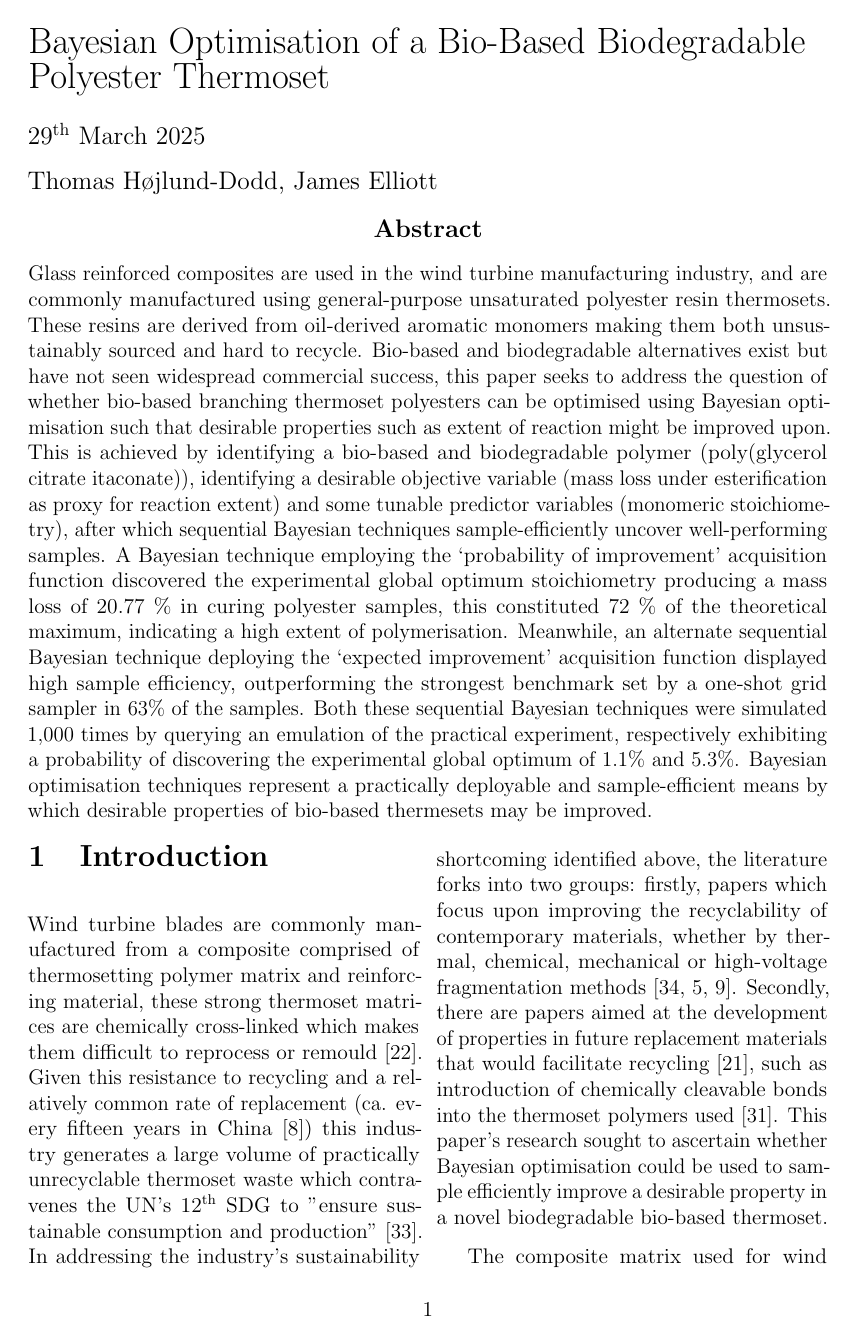
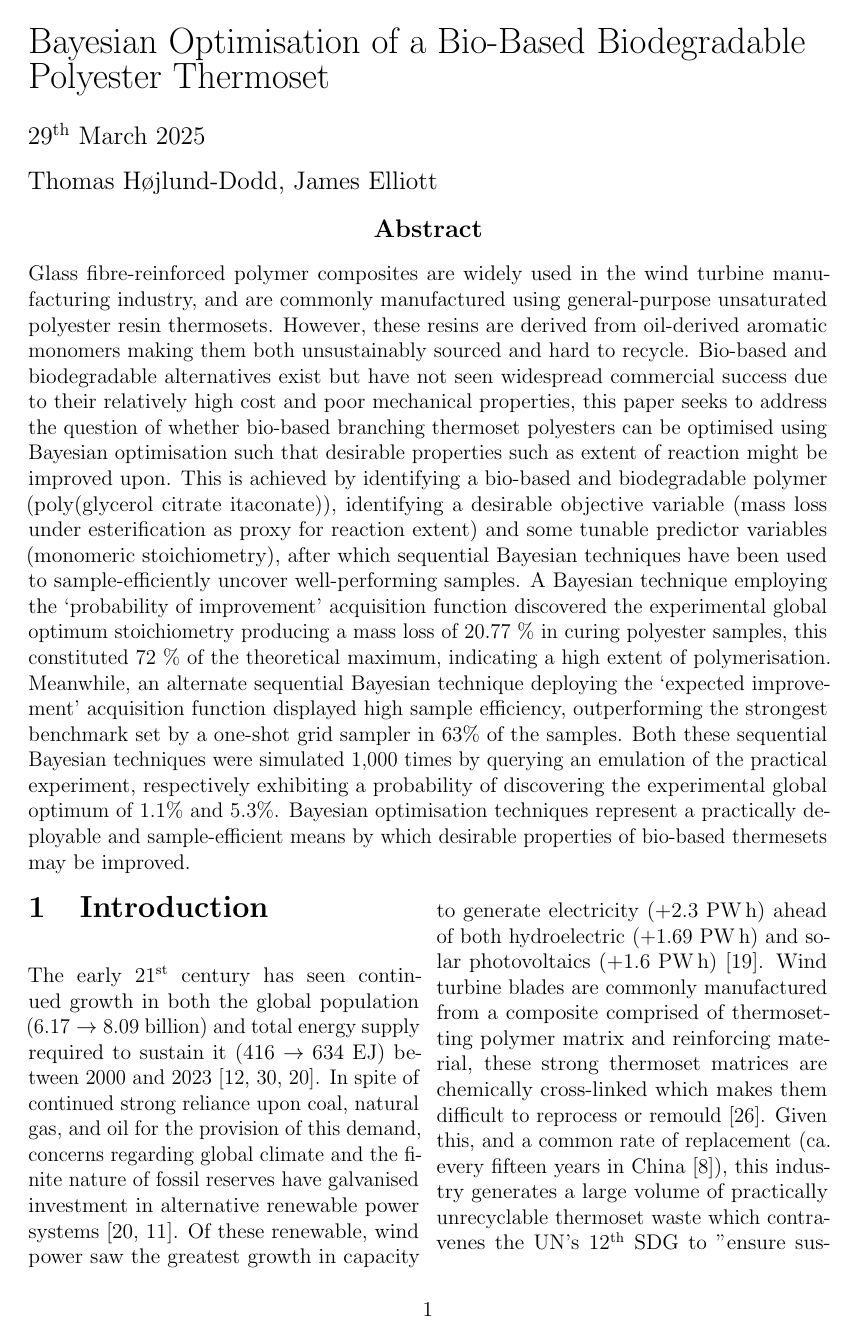
Before and after one commit to ThomasDodd97/UoC_Paper1, a LaTeX document (main.tex, which reads Sections/B1_Abstract.tex, Sections/C1_Introduction.tex): page 1 of 15 before the commit and page 1 of 16 after it. Compiled offline with pdfLaTeX.

Commit message:
Abstract re-revised and start of intro revised

```diff
--- a/Sections/B1_Abstract.tex
+++ b/Sections/B1_Abstract.tex
@@ -4,23 +4,25 @@
     \end{large}
     \begin{justify}
         \begin{normalsize}
-            Glass reinforced composites are used in the wind
-             turbine manufacturing industry, and are commonly manufactured
+            Glass fibre-reinforced polymer composites are widely used in the
+             wind turbine manufacturing industry, and are commonly manufactured
              using general-purpose unsaturated polyester resin thermosets.
-            These resins are derived from oil-derived aromatic
+            However, these resins are derived from oil-derived aromatic
              monomers making them both unsustainably sourced and hard to
              recycle.
             Bio-based and biodegradable alternatives exist but have not
-             seen widespread commercial success, this paper seeks to address
-             the question of whether bio-based branching thermoset polyesters
-             can be optimised using Bayesian optimisation such that desirable
-             properties such as extent of reaction might be improved upon.
+             seen widespread commercial success due to their relatively
+             high cost and poor mechanical properties, this paper seeks to
+             address the question of whether bio-based branching thermoset
+             polyesters can be optimised using Bayesian optimisation such
+             that desirable properties such as extent of reaction might be
+             improved upon.
             This is achieved by identifying a bio-based and biodegradable
              polymer (poly(glycerol citrate itaconate)), identifying a
              desirable objective variable (mass loss under esterification
              as proxy for reaction extent)
              and some tunable predictor variables (monomeric stoichiometry),
-             after which sequential Bayesian techniques
+             after which sequential Bayesian techniques have been used to
              sample-efficiently uncover well-performing samples.
             A Bayesian technique employing the `probability of improvement'
              acquisition function discovered the experimental global optimum
--- a/Sections/C1_Introduction.tex
+++ b/Sections/C1_Introduction.tex
@@ -8,12 +8,27 @@
 %  development goal (SDG) which urges ``urgent action to combat climate change
 %  and its impacts'' \cite{UN2015}.
 
+% Focus on the increasing global importance of wind power as it aids in meeting
+% renewable power requirements.
+
+The early 21\textsuperscript{st} century has seen continued growth in both
+ the global population (\(6.17\rightarrow8.09\)~billion) and total energy
+ supply required to sustain it (\(416\rightarrow634\)~\unit{\exa\joule})
+ between 2000 and 2023 \cite{OWID20251027,UN20251027,IEA2025}.
+In spite of continued strong reliance upon coal, natural gas, and oil for
+ the provision of this demand, concerns regarding global climate and the
+ finite nature of fossil reserves have galvanised investment in alternative
+ renewable power systems \cite{IEA2025,IPCC2021}.
+Of these renewable, wind power saw the greatest growth in capacity to
+ generate electricity (+2.3~\unit{\peta\watt\hour}) ahead of both
+ hydroelectric (+1.69~\unit{\peta\watt\hour})
+ and solar photovoltaics (+1.6~\unit{\peta\watt\hour}) \cite{IEA20251027}.
 Wind turbine blades are commonly manufactured from a composite
  comprised of thermosetting polymer matrix and reinforcing material, these
  strong thermoset matrices are chemically cross-linked which makes them
  difficult to reprocess or remould \cite{Ma2017}.
-Given this resistance to recycling and a relatively common rate of
- replacement (ca. every fifteen years in China \cite{ChenJ2019}) this
+Given this, and a common rate of replacement (ca. every fifteen years in
+ China \cite{ChenJ2019}), this
  industry generates a large volume of practically unrecyclable thermoset
  waste which contravenes the UN's 12\textsuperscript{th} SDG to "ensure
  sustainable consumption and production" \cite{UN2015}.
--- a/main.tex
+++ b/main.tex
@@ -47,6 +47,15 @@
 \usepackage{url}
 % Import a package capable of more complicated cross-referencing e.g. \cref{eq:StoichiometricEquation,eq:CitricAcidBounds,eq:ItaconicAcidBounds}
 \usepackage{cleveref}
+% Package for typesetting units. Example: \qty{1.55}{\micro\metre}
+\usepackage{siunitx}
+\DeclareSIUnit\bar{bar}
+\DeclareSIUnit\year{yr}
+\DeclareSIUnit\dollar{\$}
+% Package for bold fonting maths symbols \(\bm{\sigma}\)
+\usepackage{bm}
+% Package used to write fractions in a side slanted fashion e.g. \nicefrac{3}{2}
+\usepackage{nicefrac}
 
 % % This is a code snipped stolen from online which fixes spacing above and below any equations I have written.
 % \expandafter\def\expandafter\normalsize\expandafter{%
```
Also changed, not shown: Bibliography/Bibliography.bib (+39 -0 lines), main.bbl, main.pdf, 5 other files.
